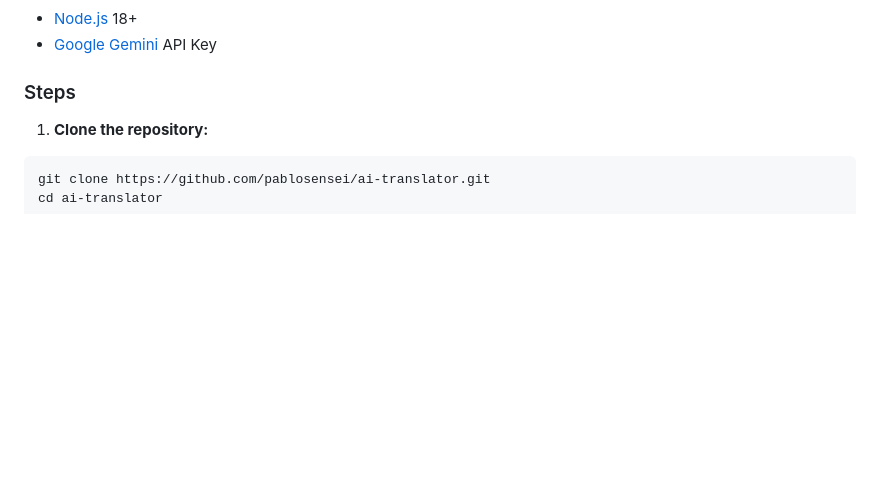
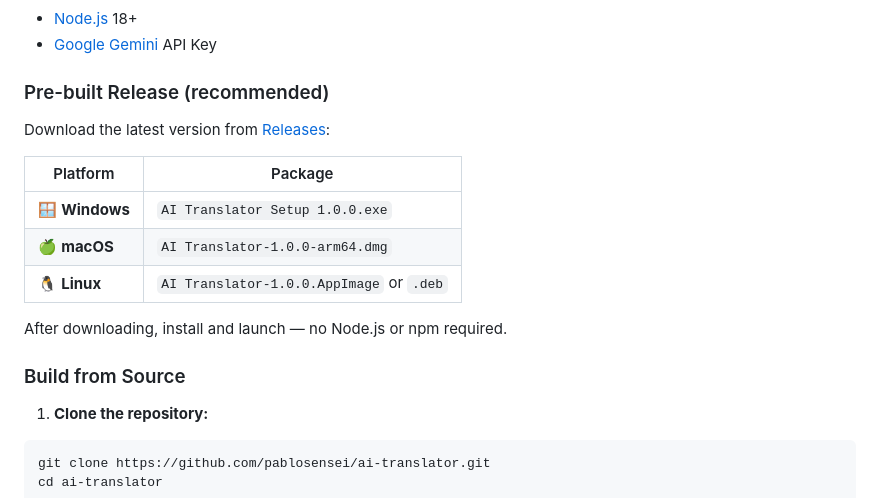
Before and after one commit to PabloSensei/ai-translator, a Markdown page: README.md, the part around the change. Drawn GitHub-style; blank space fills up the shorter version.

Commit message:
docs: add pre-built release download section to README

```diff
--- a/README.md
+++ b/README.md
@@ -46,7 +46,19 @@
 - [Node.js](https://nodejs.org/) 18+
 - [Google Gemini](https://aistudio.google.com/apikey) API Key
 
-### Steps
+### Pre-built Release (recommended)
+
+Download the latest version from [Releases](https://github.com/PabloSensei/ai-translator/releases):
+
+| Platform | Package |
+|----------|---------|
+| 🪟 **Windows** | `AI Translator Setup 1.0.0.exe` |
+| 🍏 **macOS** | `AI Translator-1.0.0-arm64.dmg` |
+| 🐧 **Linux** | `AI Translator-1.0.0.AppImage` or `.deb` |
+
+After downloading, install and launch — no Node.js or npm required.
+
+### Build from Source
 
 1. **Clone the repository:**
 
```
